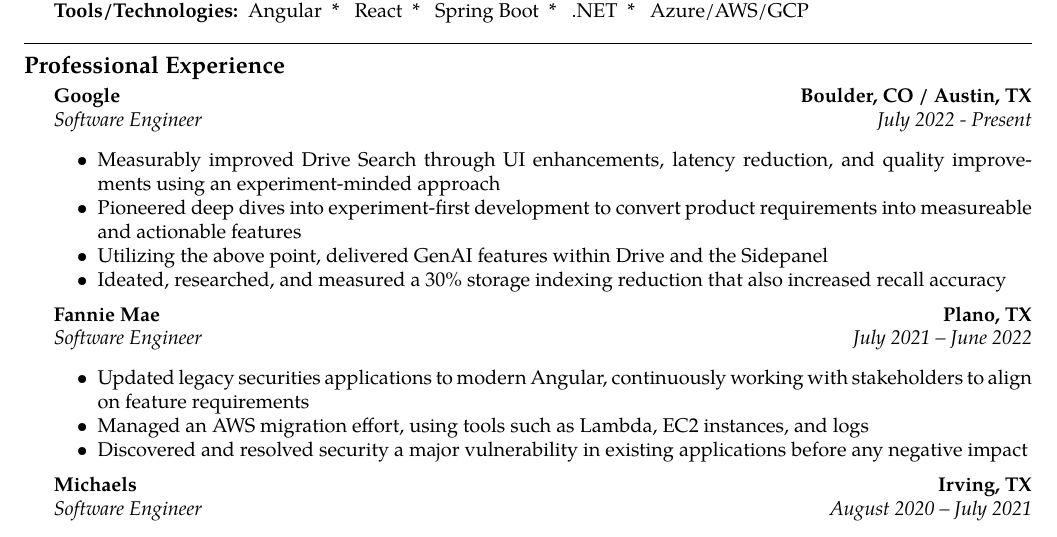
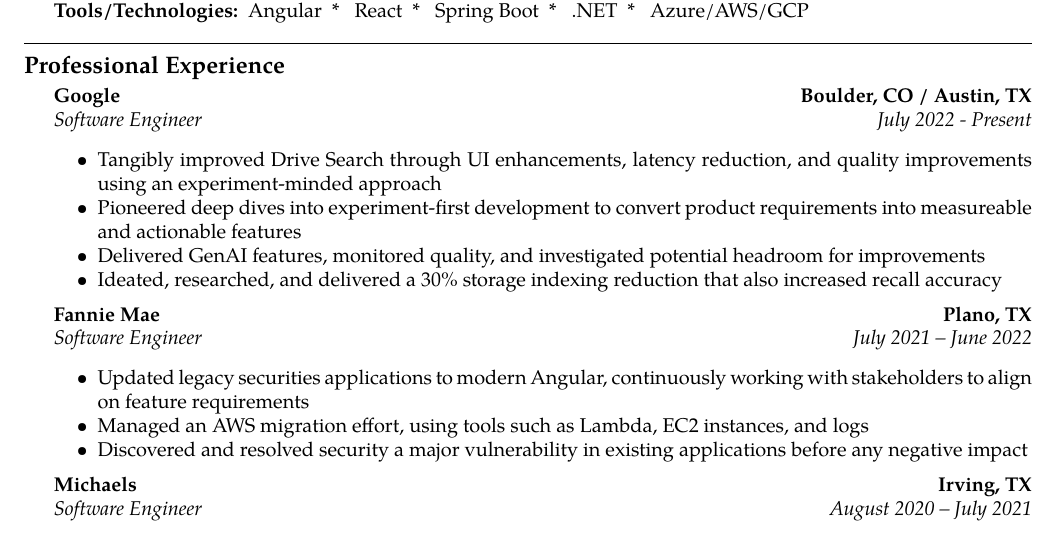
Before and after one commit to duylecoding/Resume, a LaTeX CV (resume.tex): part of the page, cut so that both start at the same text. Compiled offline with pdfLaTeX.

Commit message:
use the work measure less

```diff
--- a/resume.tex
+++ b/resume.tex
@@ -106,10 +106,10 @@
 		{\emph{Software Engineer}}
 		{\emph{July 2022 - Present}}
 	\begin{itemize*}
-		\item Measurably improved Drive Search through UI enhancements, latency reduction, and quality improvements using an experiment-minded approach
+		\item Tangibly improved Drive Search through UI enhancements, latency reduction, and quality improvements using an experiment-minded approach
 		\item Pioneered deep dives into experiment-first development to convert product requirements into measureable and actionable features
-		\item Utilizing the above point, delivered GenAI features within Drive and the Sidepanel
-		\item Ideated, researched, and measured a 30\% storage indexing reduction that also increased recall accuracy
+		\item Delivered GenAI features, monitored quality, and investigated potential headroom for improvements
+		\item Ideated, researched, and delivered a 30\% storage indexing reduction that also increased recall accuracy
 	\end{itemize*}
 \end{indentsection}
 \begin{indentsection}{\parindent}
```
Also changed, not shown: resume.pdf, 1 other file.
